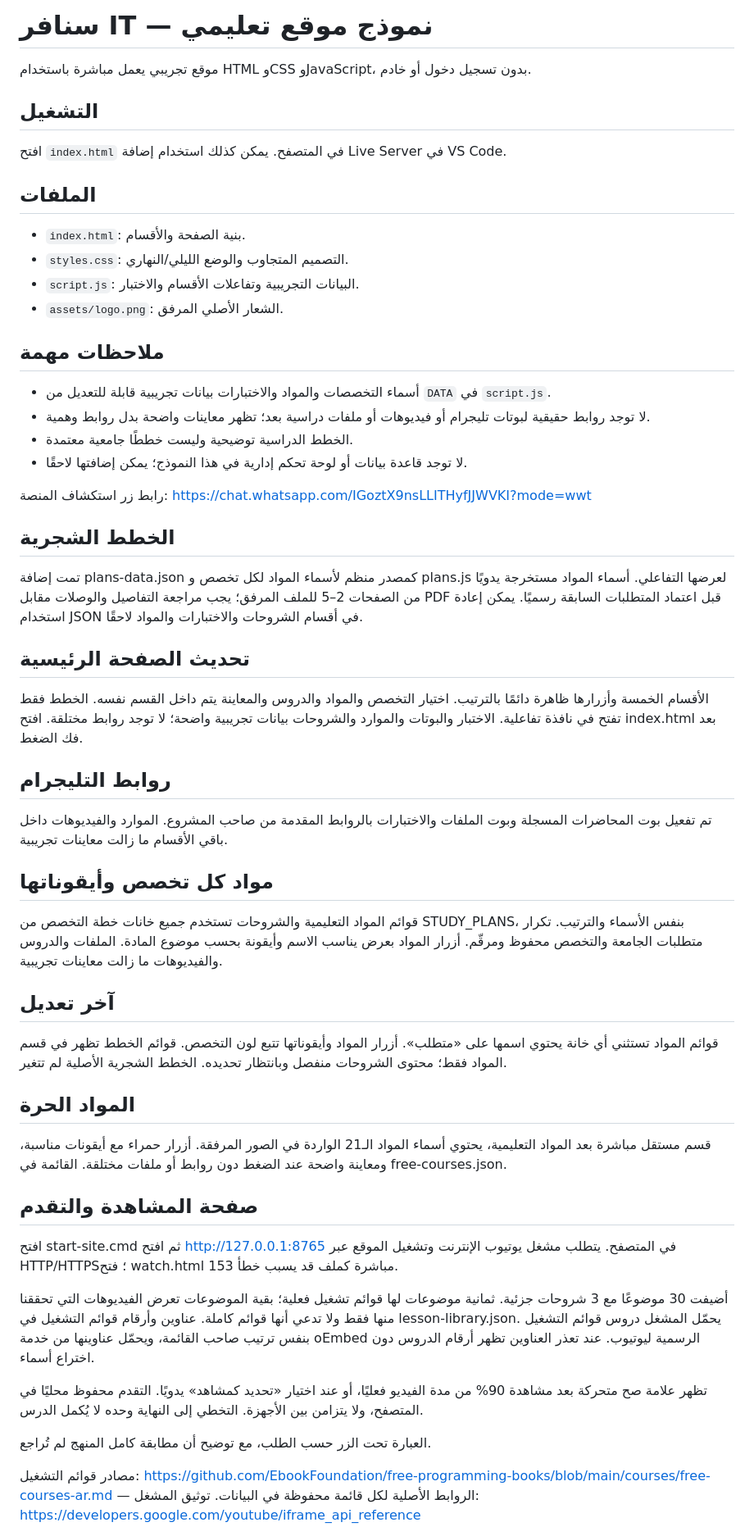
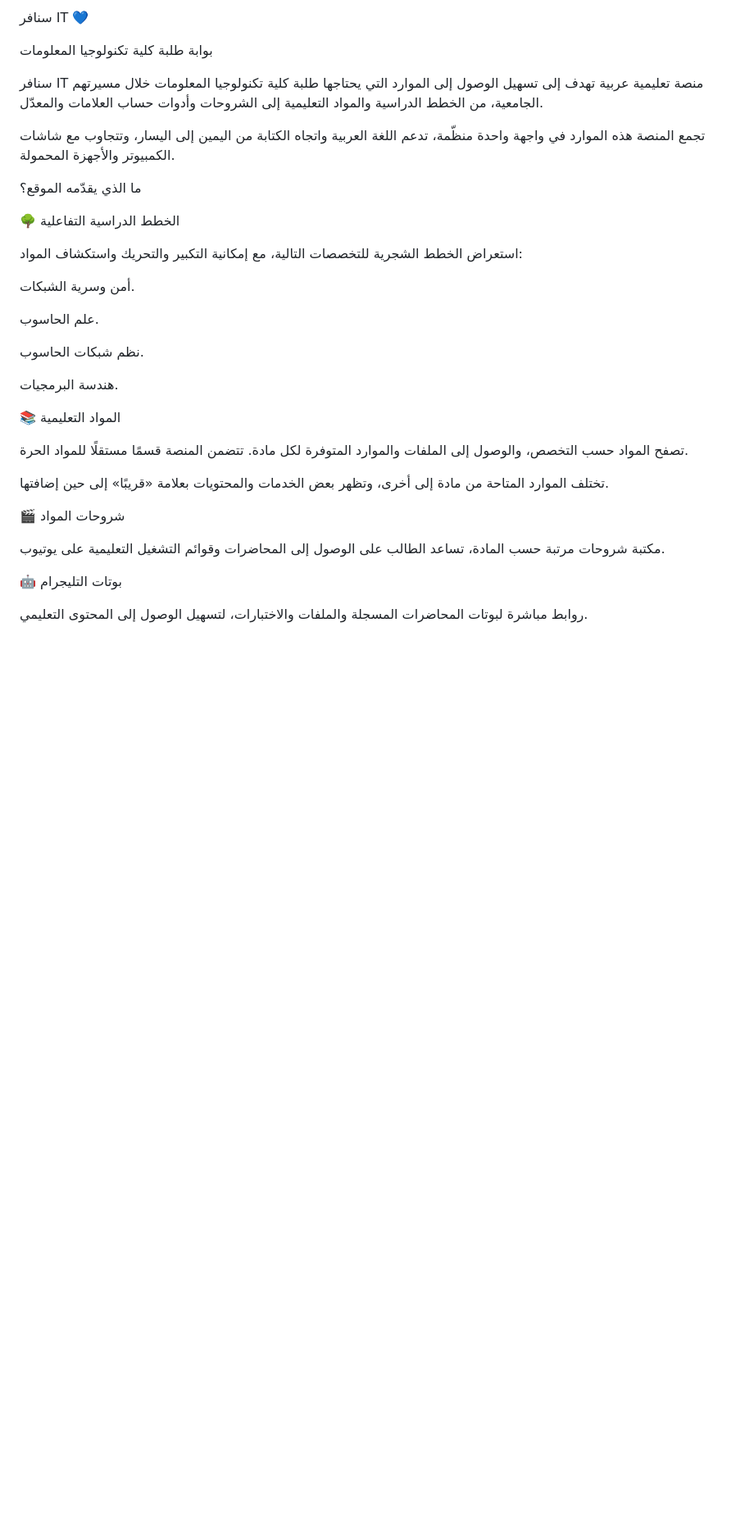
Before and after one commit to aliabnaidi/it, a Markdown page: README.md, the part around one of its changes. Shown at 82% size. GitHub-like rendering; blank space fills up the shorter version.

```diff
--- a/README.md
+++ b/README.md
@@ -1,51 +1,36 @@
-# سنافر IT — نموذج موقع تعليمي
+سنافر IT 💙
 
-موقع تجريبي يعمل مباشرة باستخدام HTML وCSS وJavaScript، بدون تسجيل دخول أو خادم.
+بوابة طلبة كلية تكنولوجيا المعلومات
 
-## التشغيل
-افتح `index.html` في المتصفح. يمكن كذلك استخدام إضافة Live Server في VS Code.
+سنافر IT منصة تعليمية عربية تهدف إلى تسهيل الوصول إلى الموارد التي يحتاجها طلبة كلية تكنولوجيا المعلومات خلال مسيرتهم الجامعية، من الخطط الدراسية والمواد التعليمية إلى الشروحات وأدوات حساب العلامات والمعدّل.
 
-## الملفات
-- `index.html`: بنية الصفحة والأقسام.
-- `styles.css`: التصميم المتجاوب والوضع الليلي/النهاري.
-- `script.js`: البيانات التجريبية وتفاعلات الأقسام والاختبار.
-- `assets/logo.png`: الشعار الأصلي المرفق.
+تجمع المنصة هذه الموارد في واجهة واحدة منظّمة، تدعم اللغة العربية واتجاه الكتابة من اليمين إلى اليسار، وتتجاوب مع شاشات الكمبيوتر والأجهزة المحمولة.
 
-## ملاحظات مهمة
-- أسماء التخصصات والمواد والاختبارات بيانات تجريبية قابلة للتعديل من `DATA` في `script.js`.
-- لا توجد روابط حقيقية لبوتات تليجرام أو فيديوهات أو ملفات دراسية بعد؛ تظهر معاينات واضحة بدل روابط وهمية.
-- الخطط الدراسية توضيحية وليست خططًا جامعية معتمدة.
-- لا توجد قاعدة بيانات أو لوحة تحكم إدارية في هذا النموذج؛ يمكن إضافتها لاحقًا.
+ما الذي يقدّمه الموقع؟
 
-رابط زر استكشاف المنصة: https://chat.whatsapp.com/IGoztX9nsLLITHyfJJWVKI?mode=wwt
+🌳 الخطط الدراسية التفاعلية
 
+استعراض الخطط الشجرية للتخصصات التالية، مع إمكانية التكبير والتحريك واستكشاف المواد:
 
-## الخطط الشجرية
-تمت إضافة plans-data.json كمصدر منظم لأسماء المواد لكل تخصص و plans.js لعرضها التفاعلي. أسماء المواد مستخرجة يدويًا من الصفحات 2–5 للملف المرفق؛ يجب مراجعة التفاصيل والوصلات مقابل PDF قبل اعتماد المتطلبات السابقة رسميًا. يمكن إعادة استخدام JSON في أقسام الشروحات والاختبارات والمواد لاحقًا.
+أمن وسرية الشبكات.
 
-## تحديث الصفحة الرئيسية
-الأقسام الخمسة وأزرارها ظاهرة دائمًا بالترتيب. اختيار التخصص والمواد والدروس والمعاينة يتم داخل القسم نفسه. الخطط فقط تفتح في نافذة تفاعلية. الاختبار والبوتات والموارد والشروحات بيانات تجريبية واضحة؛ لا توجد روابط مختلقة. افتح index.html بعد فك الضغط.
+علم الحاسوب.
 
-## روابط التليجرام
-تم تفعيل بوت المحاضرات المسجلة وبوت الملفات والاختبارات بالروابط المقدمة من صاحب المشروع. الموارد والفيديوهات داخل باقي الأقسام ما زالت معاينات تجريبية.
+نظم شبكات الحاسوب.
 
-## مواد كل تخصص وأيقوناتها
-قوائم المواد التعليمية والشروحات تستخدم جميع خانات خطة التخصص من STUDY_PLANS، بنفس الأسماء والترتيب. تكرار متطلبات الجامعة والتخصص محفوظ ومرقّم. أزرار المواد بعرض يناسب الاسم وأيقونة بحسب موضوع المادة. الملفات والدروس والفيديوهات ما زالت معاينات تجريبية.
+هندسة البرمجيات.
 
-## آخر تعديل
-قوائم المواد تستثني أي خانة يحتوي اسمها على «متطلب». أزرار المواد وأيقوناتها تتبع لون التخصص. قوائم الخطط تظهر في قسم المواد فقط؛ محتوى الشروحات منفصل وبانتظار تحديده. الخطط الشجرية الأصلية لم تتغير.
+📚 المواد التعليمية
 
-## المواد الحرة
-قسم مستقل مباشرة بعد المواد التعليمية، يحتوي أسماء المواد الـ21 الواردة في الصور المرفقة. أزرار حمراء مع أيقونات مناسبة، ومعاينة واضحة عند الضغط دون روابط أو ملفات مختلقة. القائمة في free-courses.json.
+تصفح المواد حسب التخصص، والوصول إلى الملفات والموارد المتوفرة لكل مادة. تتضمن المنصة قسمًا مستقلًا للمواد الحرة.
 
-## صفحة المشاهدة والتقدم
-افتح start-site.cmd ثم افتح http://127.0.0.1:8765 في المتصفح. يتطلب مشغل يوتيوب الإنترنت وتشغيل الموقع عبر HTTP/HTTPS؛ فتح watch.html مباشرة كملف قد يسبب خطأ 153.
+تختلف الموارد المتاحة من مادة إلى أخرى، وتظهر بعض الخدمات والمحتويات بعلامة «قريبًا» إلى حين إضافتها.
 
-أضيفت 30 موضوعًا مع 3 شروحات جزئية. ثمانية موضوعات لها قوائم تشغيل فعلية؛ بقية الموضوعات تعرض الفيديوهات التي تحققنا منها فقط ولا تدعي أنها قوائم كاملة. عناوين وأرقام قوائم التشغيل في lesson-library.json. يحمّل المشغل دروس قوائم التشغيل بنفس ترتيب صاحب القائمة، ويحمّل عناوينها من خدمة oEmbed الرسمية ليوتيوب. عند تعذر العناوين تظهر أرقام الدروس دون اختراع أسماء.
+🎬 شروحات المواد
 
-تظهر علامة صح متحركة بعد مشاهدة 90% من مدة الفيديو فعليًا، أو عند اختيار «تحديد كمشاهد» يدويًا. التقدم محفوظ محليًا في المتصفح، ولا يتزامن بين الأجهزة. التخطي إلى النهاية وحده لا يُكمل الدرس.
+مكتبة شروحات مرتبة حسب المادة، تساعد الطالب على الوصول إلى المحاضرات وقوائم التشغيل التعليمية على يوتيوب.
 
-العبارة تحت الزر حسب الطلب، مع توضيح أن مطابقة كامل المنهج لم تُراجع.
+🤖 بوتات التليجرام
 
-مصادر قوائم التشغيل: https://github.com/EbookFoundation/free-programming-books/blob/main/courses/free-courses-ar.md — الروابط الأصلية لكل قائمة محفوظة في البيانات. توثيق المشغل: https://developers.google.com/youtube/iframe_api_reference
+روابط مباشرة لبوتات المحاضرات المسجلة والملفات والاختبارات، لتسهيل الوصول إلى المحتوى التعليمي.
 
```
Also changed, not shown: other parts of README.md (+66 -4 lines).
